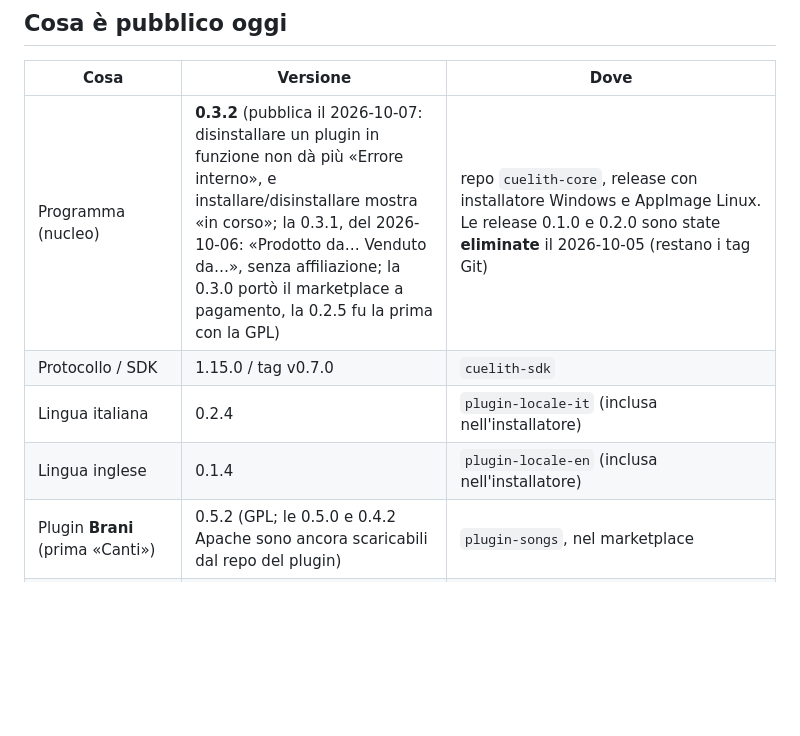
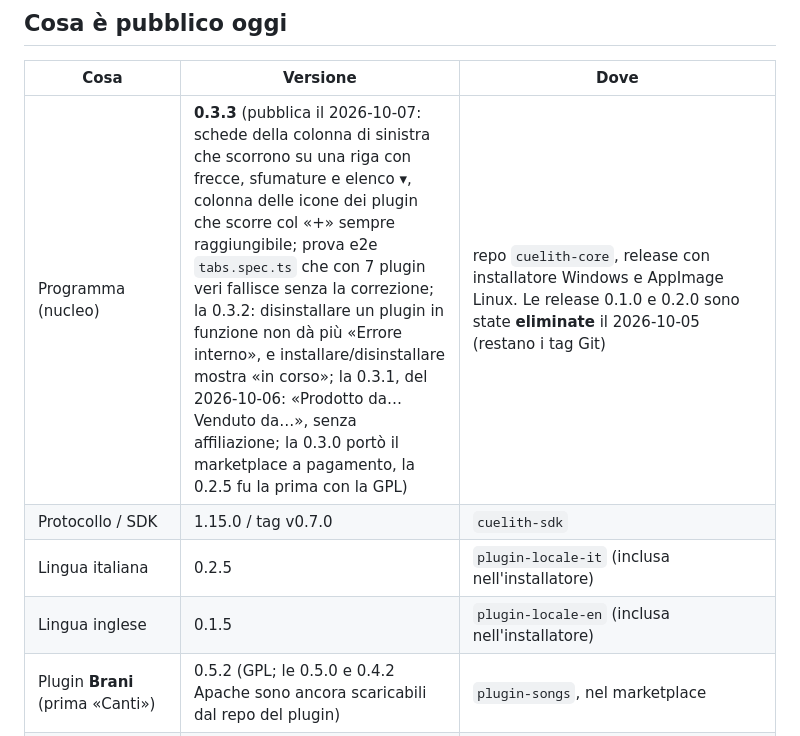
Before and after one commit to Cuelith/cuelith-docs, a Markdown page: STATO.md, the part around the change. Rendered like a GitHub page; blank space fills up the shorter version.

Commit message:
STATO: 0.3.3
Co-Authored-By: Claude Sonnet 5.5 <noreply@anthropic.com>

```diff
--- a/STATO.md
+++ b/STATO.md
@@ -10,10 +10,10 @@ Cuelith 0.2.0 è pubblico (Windows e Linux, italiano e inglese), il sito è onli
 
 | Cosa | Versione | Dove |
 | --- | --- | --- |
-| Programma (nucleo) | **0.3.2** (pubblica il 2026-10-07: disinstallare un plugin in funzione non dà più «Errore interno», e installare/disinstallare mostra «in corso»; la 0.3.1, del 2026-10-06: «Prodotto da… Venduto da…», senza affiliazione; la 0.3.0 portò il marketplace a pagamento, la 0.2.5 fu la prima con la GPL) | repo `cuelith-core`, release con installatore Windows e AppImage Linux. Le release 0.1.0 e 0.2.0 sono state **eliminate** il 2026-10-05 (restano i tag Git) |
+| Programma (nucleo) | **0.3.3** (pubblica il 2026-10-07: schede della colonna di sinistra che scorrono su una riga con frecce, sfumature e elenco ▾, colonna delle icone dei plugin che scorre col «+» sempre raggiungibile; prova e2e `tabs.spec.ts` che con 7 plugin veri fallisce senza la correzione; la 0.3.2: disinstallare un plugin in funzione non dà più «Errore interno», e installare/disinstallare mostra «in corso»; la 0.3.1, del 2026-10-06: «Prodotto da… Venduto da…», senza affiliazione; la 0.3.0 portò il marketplace a pagamento, la 0.2.5 fu la prima con la GPL) | repo `cuelith-core`, release con installatore Windows e AppImage Linux. Le release 0.1.0 e 0.2.0 sono state **eliminate** il 2026-10-05 (restano i tag Git) |
 | Protocollo / SDK | 1.15.0 / tag v0.7.0 | `cuelith-sdk` |
-| Lingua italiana | 0.2.4 | `plugin-locale-it` (inclusa nell'installatore) |
-| Lingua inglese | 0.1.4 | `plugin-locale-en` (inclusa nell'installatore) |
+| Lingua italiana | 0.2.5 | `plugin-locale-it` (inclusa nell'installatore) |
+| Lingua inglese | 0.1.5 | `plugin-locale-en` (inclusa nell'installatore) |
 | Plugin **Brani** (prima «Canti») | 0.5.2 (GPL; le 0.5.0 e 0.4.2 Apache sono ancora scaricabili dal repo del plugin) | `plugin-songs`, nel marketplace |
 | Plugin d'esempio «Ciao» | 0.2.0 | `plugin-template` |
 | Marketplace | Brani 0.5.2, 0.5.1, 0.5.0 e 0.4.2 | `cuelith-registry` → `https://cuelith.github.io/cuelith-registry/index.json` |
```
